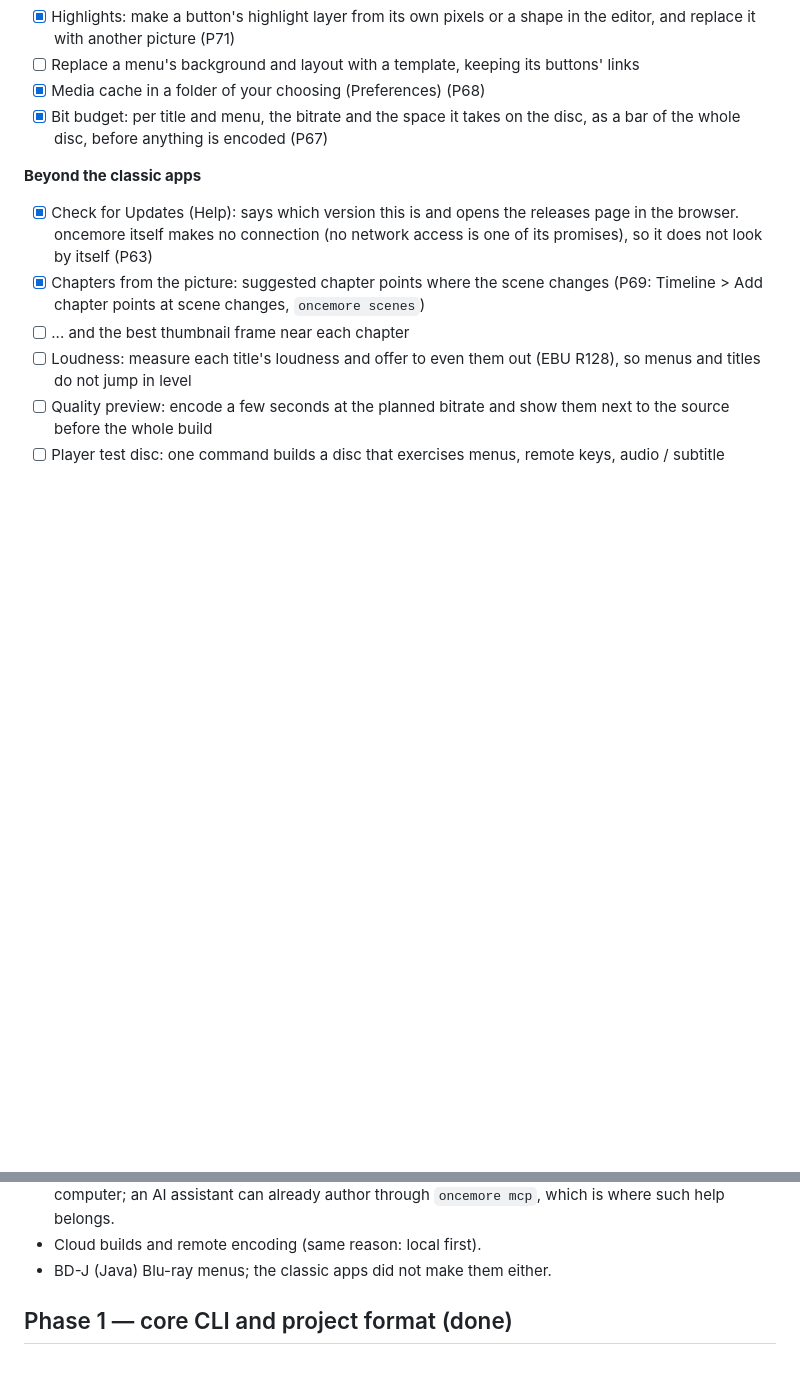
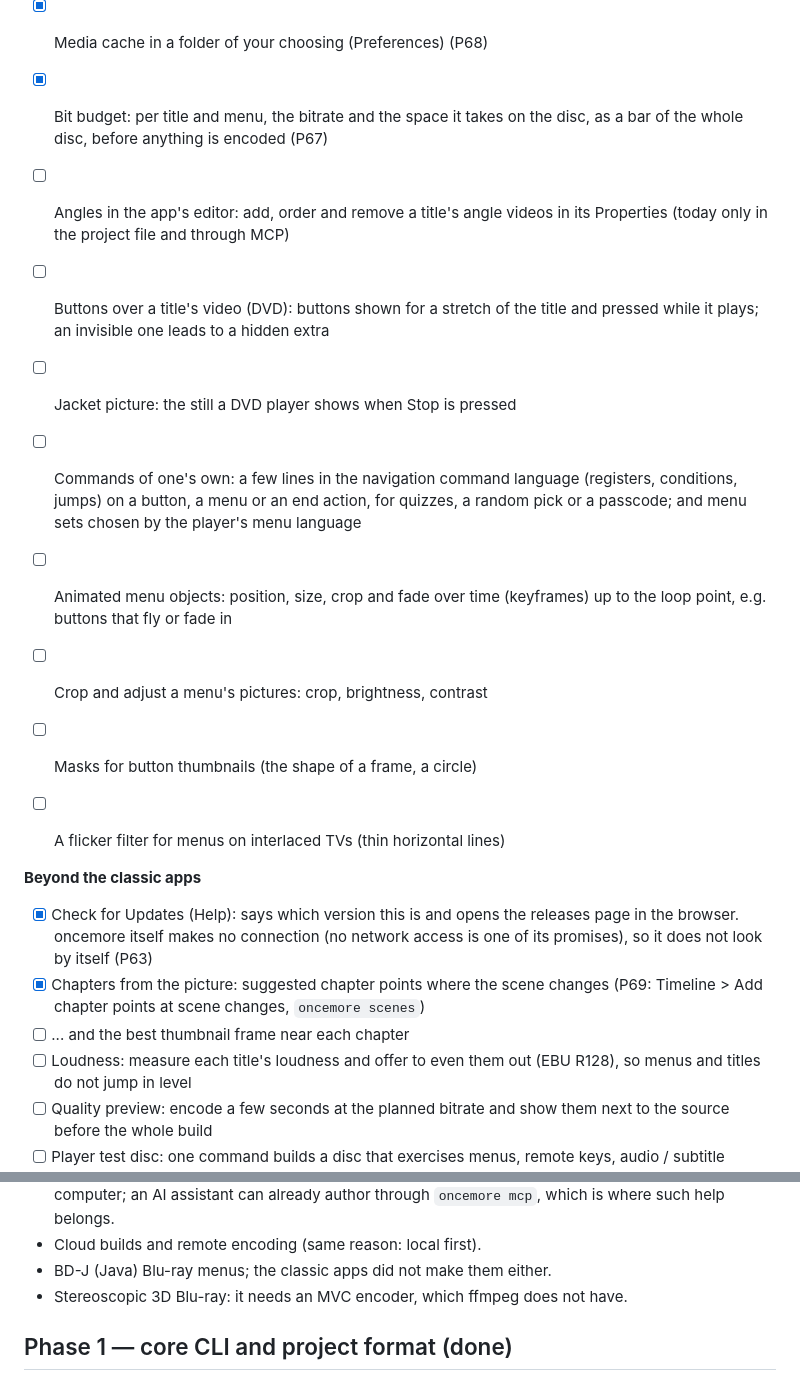
Before and after one commit to kajisho5/oncemore, a Markdown page: docs/ROADMAP.md, 2 parts joined by grey strips. Drawn GitHub-style; blank space fills up the shorter version.

Commit message:
Roadmap: gaps found in another classic app's user manual (#94)
From its user manual: angles in the editor, buttons over a title's video,
a jacket picture, commands of one's own (and menus chosen by the player's
language), animated menu objects, crop and adjust, thumbnail masks and a
flicker filter. Stereoscopic 3D Blu-ray goes under Not planned: it needs an
MVC encoder, which ffmpeg does not have.


Claude-Session: https://claude.ai/code/session_012qiN1Gs9EGtwhDvbTYTcuu

Co-authored-by: Claude <noreply@anthropic.com>

```diff
--- a/docs/ROADMAP.md
+++ b/docs/ROADMAP.md
@@ -416,6 +416,21 @@ against their published help, not from memory)
 - [x] Bit budget: per title and menu, the bitrate and the space it takes
   on the disc, as a bar of the whole disc, before anything is encoded (P67)
 
+- [ ] Angles in the app's editor: add, order and remove a title's angle
+  videos in its Properties (today only in the project file and through MCP)
+- [ ] Buttons over a title's video (DVD): buttons shown for a stretch of the
+  title and pressed while it plays; an invisible one leads to a hidden extra
+- [ ] Jacket picture: the still a DVD player shows when Stop is pressed
+- [ ] Commands of one's own: a few lines in the navigation command language
+  (registers, conditions, jumps) on a button, a menu or an end action, for
+  quizzes, a random pick or a passcode; and menu sets chosen by the
+  player's menu language
+- [ ] Animated menu objects: position, size, crop and fade over time
+  (keyframes) up to the loop point, e.g. buttons that fly or fade in
+- [ ] Crop and adjust a menu's pictures: crop, brightness, contrast
+- [ ] Masks for button thumbnails (the shape of a frame, a circle)
+- [ ] A flicker filter for menus on interlaced TVs (thin horizontal lines)
+
 **Beyond the classic apps**
 
 - [x] Check for Updates (Help): says which version this is and opens the
@@ -459,6 +474,8 @@ against their published help, not from memory)
   through `oncemore mcp`, which is where such help belongs.
 - Cloud builds and remote encoding (same reason: local first).
 - BD-J (Java) Blu-ray menus; the classic apps did not make them either.
+- Stereoscopic 3D Blu-ray: it needs an MVC encoder, which ffmpeg does not
+  have.
 
 ## Phase 1 — core CLI and project format (done)
 
```
